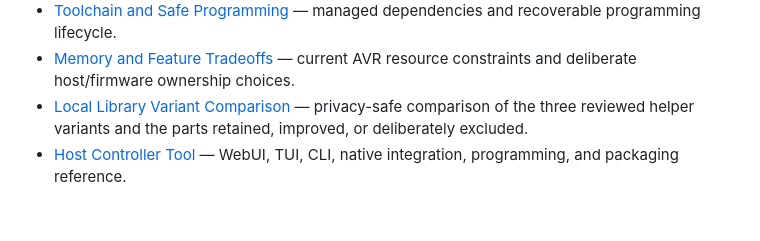
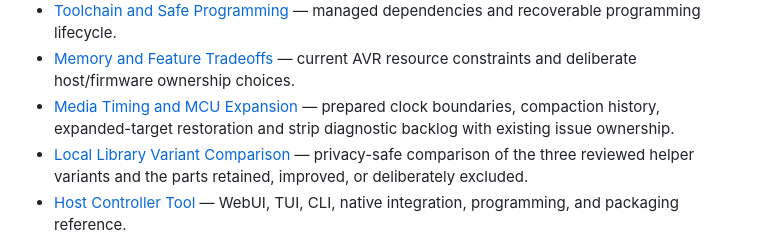
Before and after one commit to atomicdeploy/PCController, a Markdown page: docs/README.md, the part around the change. Rendered like a GitHub page; blank space fills up the shorter version.

Commit message:
Document media timing and larger MCU restoration roadmap

```diff
--- a/docs/README.md
+++ b/docs/README.md
@@ -77,6 +77,9 @@ device identity or interface settings.
   dependencies and recoverable programming lifecycle.
 - [Memory and Feature Tradeoffs](Memory-and-Feature-Tradeoffs.md) — current AVR
   resource constraints and deliberate host/firmware ownership choices.
+- [Media Timing and MCU Expansion](Media-Timing-and-MCU-Expansion.md) — prepared
+  clock boundaries, compaction history, expanded-target restoration and strip
+  diagnostic backlog with existing issue ownership.
 - [Local Library Variant Comparison](Local-Library-Variant-Comparison.md) —
   privacy-safe comparison of the three reviewed helper variants and the parts
   retained, improved, or deliberately excluded.
```
Also changed, not shown: docs/Media-Timing-and-MCU-Expansion.md (added, +248 -0 lines), docs/Requirements-Backlog.md (+11 -0 lines).
